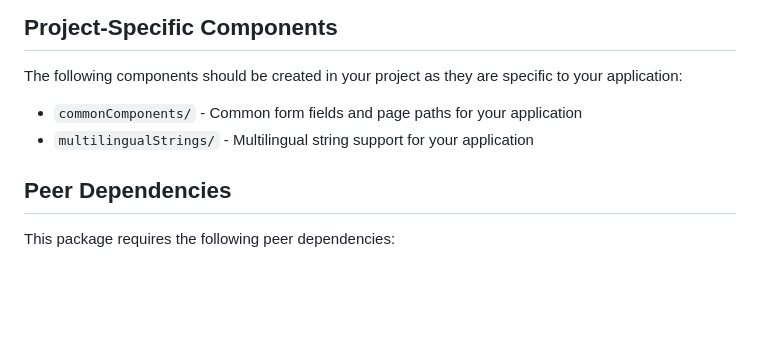
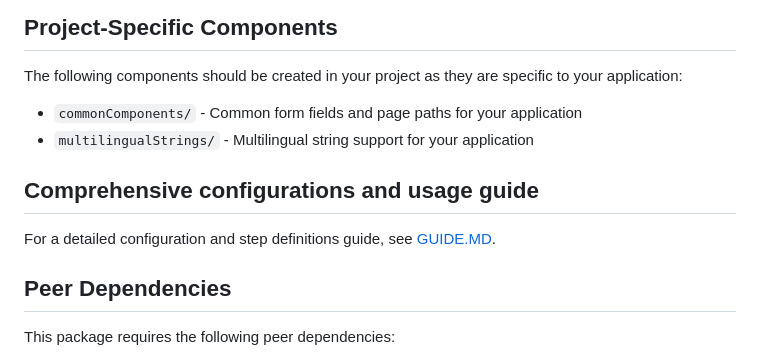
Before and after one commit to MiroslavRusev/cuppet-core, a Markdown page: README.md, the part around the change. GitHub-like rendering; blank space fills up the shorter version.

Commit message:
docs: Updating readme adding config guide.

```diff
--- a/README.md
+++ b/README.md
@@ -124,6 +124,10 @@ The following components should be created in your project as they are specific
 - `commonComponents/` - Common form fields and page paths for your application
 - `multilingualStrings/` - Multilingual string support for your application
 
+## Comprehensive configurations and usage guide
+
+For a detailed configuration and step definitions guide, see [GUIDE.MD](./GUIDE.MD).
+
 ## Peer Dependencies
 
 This package requires the following peer dependencies:
```
Also changed, not shown: GUIDE.MD (added, +471 -0 lines).
